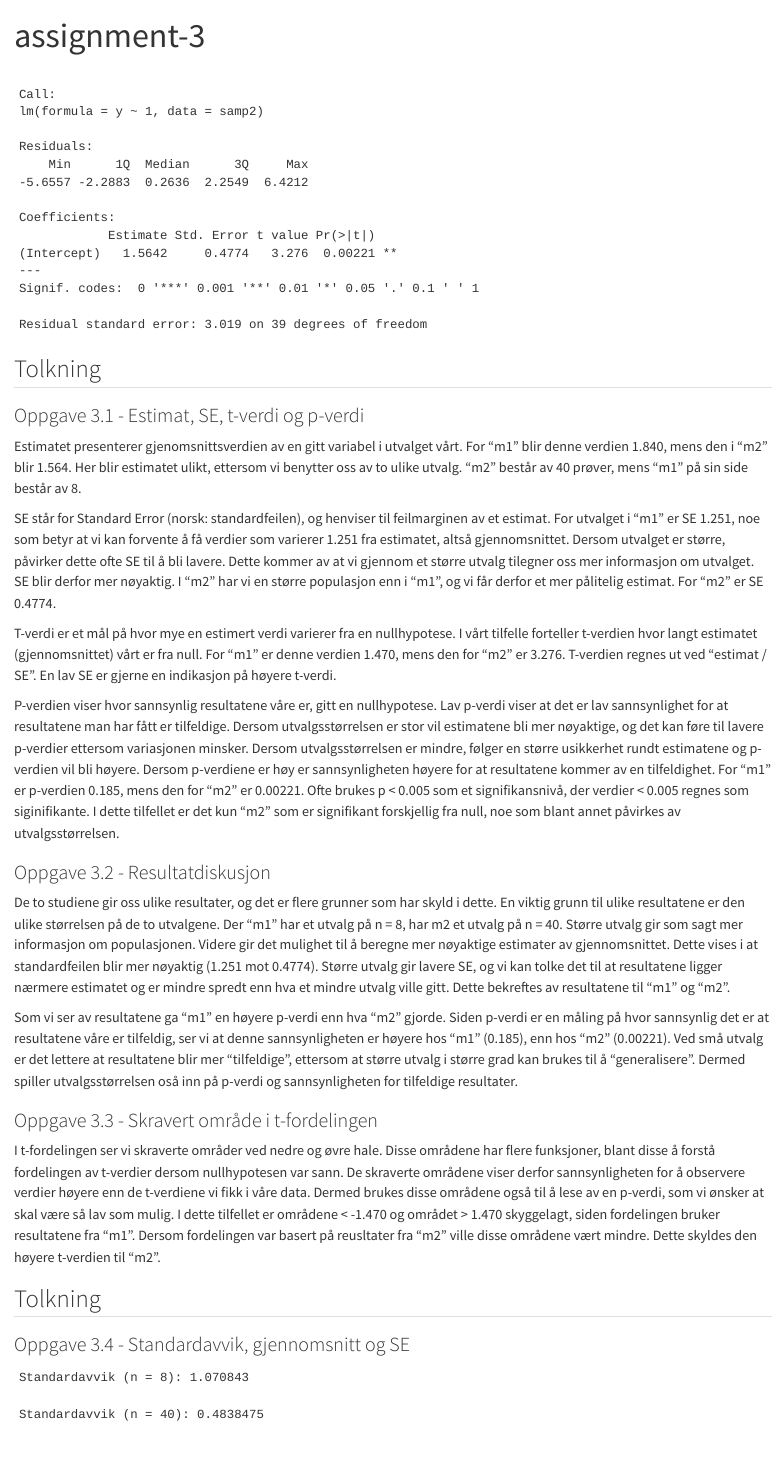
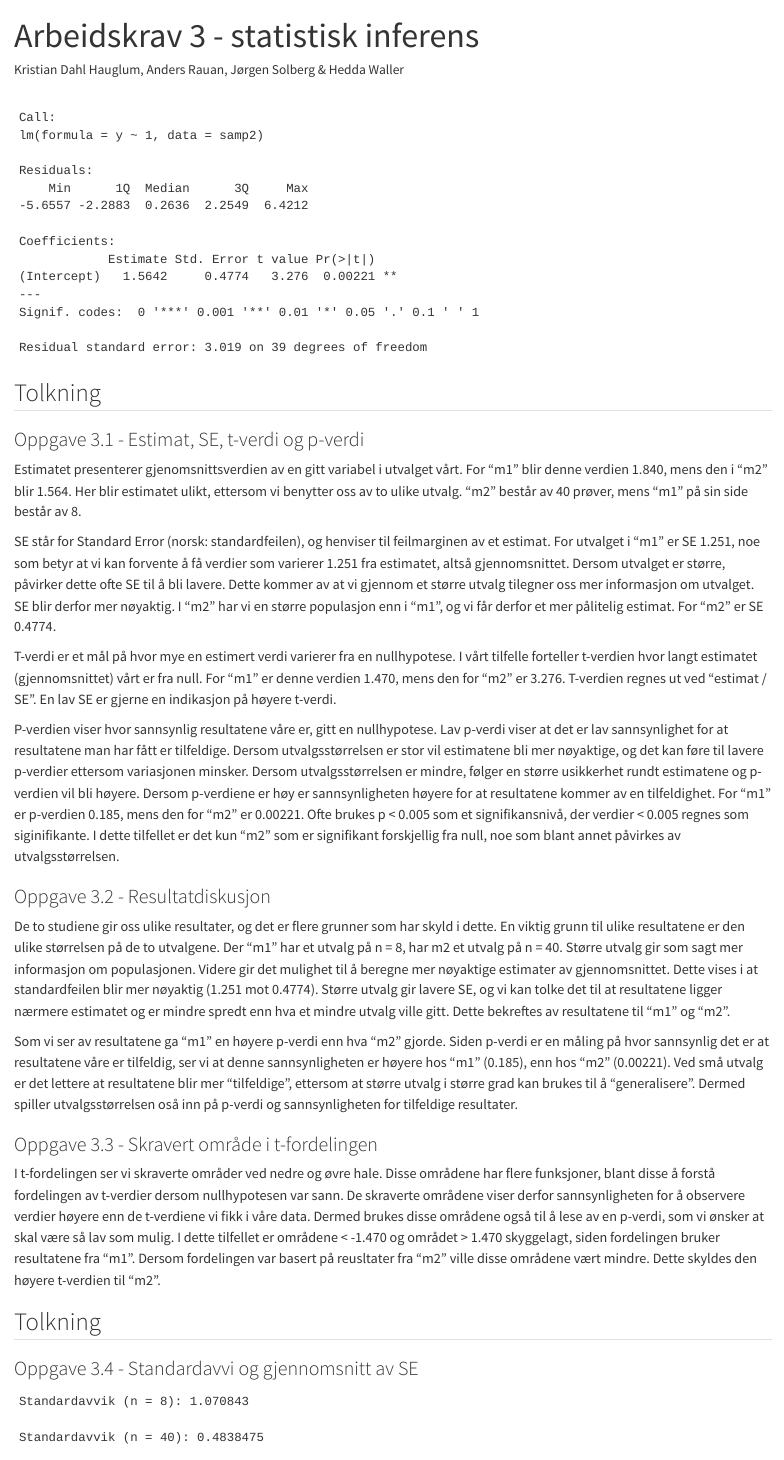
Before and after one commit to HeddaWaller/assignment-3, a Quarto document (arbeidskrav-3.qmd): the page in a window 1100 px wide, from its top. Rendered offline with R 4.5, knitr and Pandoc in place of Quarto, with nearby package versions.

Commit message:
småpirk på div

````diff
--- a/arbeidskrav-3.qmd
+++ b/arbeidskrav-3.qmd
@@ -1,6 +1,7 @@
 ---
-title: "assignment-3"
+title: "Arbeidskrav 3 - statistisk inferens"
 format: html
+author: "Kristian Dahl Hauglum, Anders Rauan, Jørgen Solberg & Hedda Waller"
 ---
 
 ```{r}
@@ -99,7 +100,7 @@ results <- bind_rows(results_8, results_40)
 
 ## Tolkning
 
-### Oppgave 3.4 - Standardavvik, gjennomsnitt og SE
+### Oppgave 3.4 - Standardavvi og gjennomsnitt av SE
 
 ```{r}
 #| echo: FALSE
````
